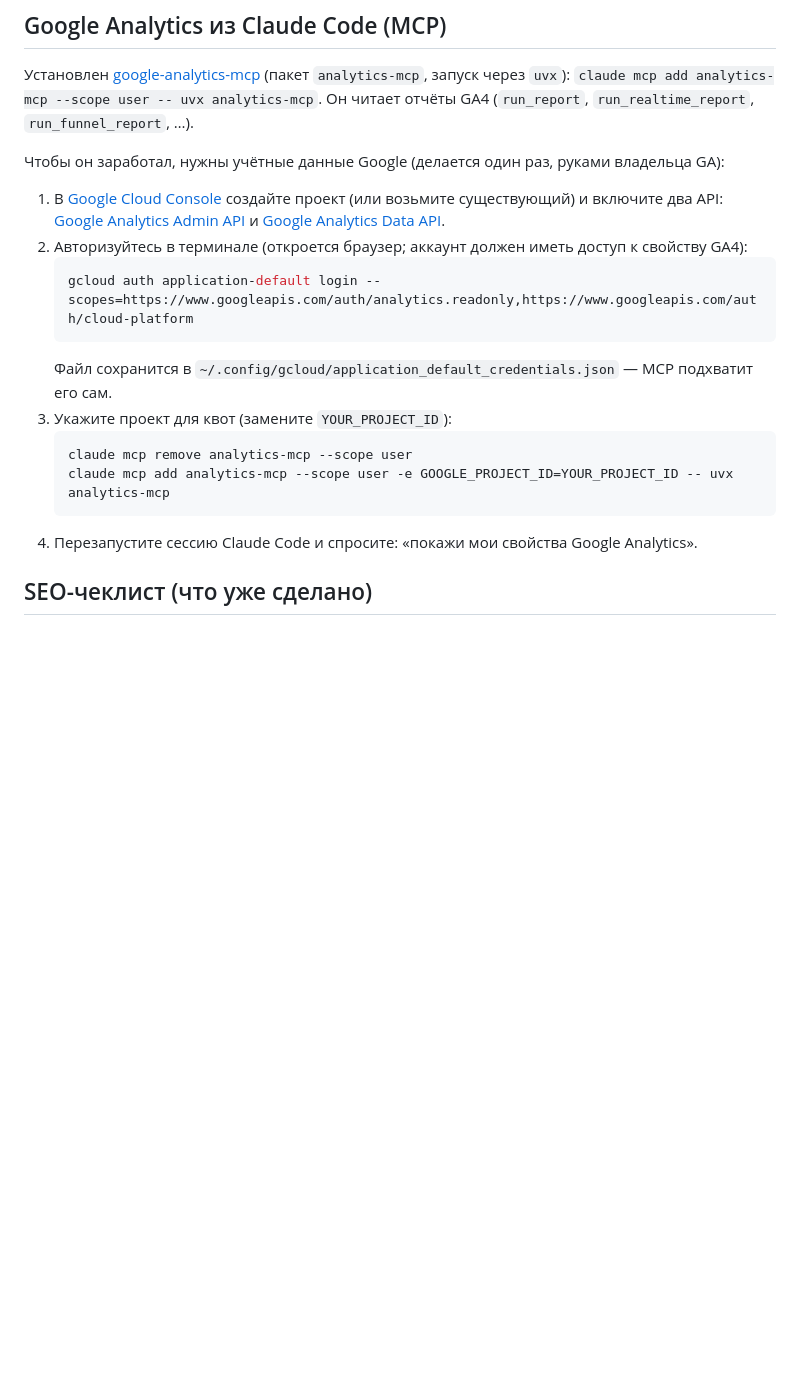
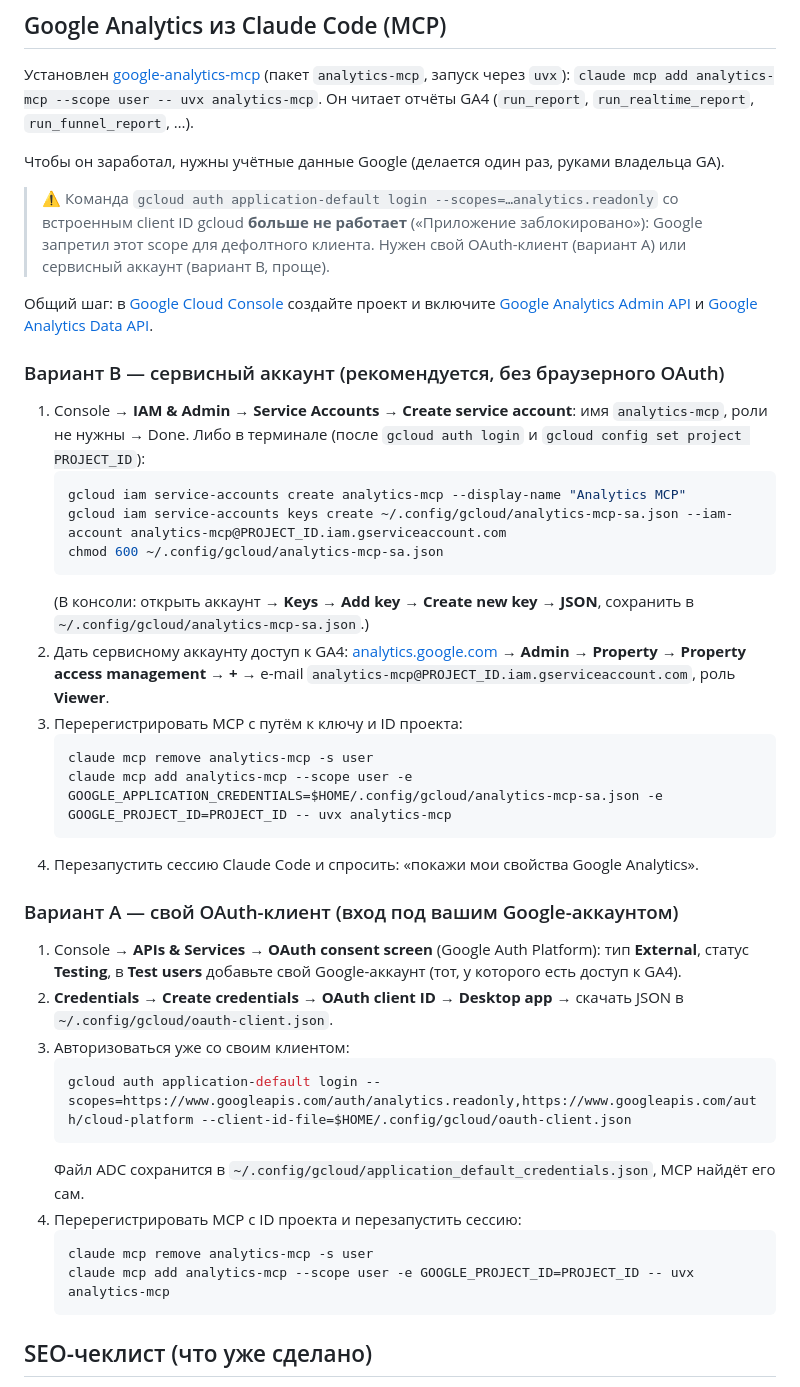
Before and after one commit to X-FOOD/landing, a Markdown page: README.md, the part around the change. Rendered like a GitHub page; blank space fills up the shorter version.

Commit message:
README: рабочая настройка учётных данных для Google Analytics MCP (SA / свой OAuth-клиент)
Co-Authored-By: Claude Fable 5.1 <noreply@anthropic.com>

````diff
--- a/README.md
+++ b/README.md
@@ -159,22 +159,50 @@ ssh xfood-npm 'docker exec npm nginx -t && docker exec npm nginx -s reload'
 Установлен [google-analytics-mcp](https://github.com/googleanalytics/google-analytics-mcp) (пакет `analytics-mcp`, запуск через `uvx`):
 `claude mcp add analytics-mcp --scope user -- uvx analytics-mcp`. Он читает отчёты GA4 (`run_report`, `run_realtime_report`, `run_funnel_report`, …).
 
-Чтобы он заработал, нужны учётные данные Google (делается один раз, руками владельца GA):
+Чтобы он заработал, нужны учётные данные Google (делается один раз, руками владельца GA).
 
-1. В [Google Cloud Console](https://console.cloud.google.com/) создайте проект (или возьмите существующий) и включите два API:
-   [Google Analytics Admin API](https://console.cloud.google.com/apis/library/analyticsadmin.googleapis.com) и
-   [Google Analytics Data API](https://console.cloud.google.com/apis/library/analyticsdata.googleapis.com).
-2. Авторизуйтесь в терминале (откроется браузер; аккаунт должен иметь доступ к свойству GA4):
+> ⚠️ Команда `gcloud auth application-default login --scopes=…analytics.readonly` со встроенным client ID gcloud
+> **больше не работает** («Приложение заблокировано»): Google запретил этот scope для дефолтного клиента.
+> Нужен свой OAuth-клиент (вариант A) или сервисный аккаунт (вариант B, проще).
+
+Общий шаг: в [Google Cloud Console](https://console.cloud.google.com/) создайте проект и включите
+[Google Analytics Admin API](https://console.cloud.google.com/apis/library/analyticsadmin.googleapis.com) и
+[Google Analytics Data API](https://console.cloud.google.com/apis/library/analyticsdata.googleapis.com).
+
+### Вариант B — сервисный аккаунт (рекомендуется, без браузерного OAuth)
+
+1. Console → **IAM & Admin → Service Accounts → Create service account**: имя `analytics-mcp`, роли не нужны → Done.
+   Либо в терминале (после `gcloud auth login` и `gcloud config set project PROJECT_ID`):
    ```bash
-   gcloud auth application-default login --scopes=https://www.googleapis.com/auth/analytics.readonly,https://www.googleapis.com/auth/cloud-platform
+   gcloud iam service-accounts create analytics-mcp --display-name "Analytics MCP"
+   gcloud iam service-accounts keys create ~/.config/gcloud/analytics-mcp-sa.json --iam-account analytics-mcp@PROJECT_ID.iam.gserviceaccount.com
+   chmod 600 ~/.config/gcloud/analytics-mcp-sa.json
    ```
-   Файл сохранится в `~/.config/gcloud/application_default_credentials.json` — MCP подхватит его сам.
-3. Укажите проект для квот (замените `YOUR_PROJECT_ID`):
+   (В консоли: открыть аккаунт → **Keys → Add key → Create new key → JSON**, сохранить в `~/.config/gcloud/analytics-mcp-sa.json`.)
+2. Дать сервисному аккаунту доступ к GA4: [analytics.google.com](https://analytics.google.com/) → **Admin → Property → Property access management → +** →
+   e-mail `analytics-mcp@PROJECT_ID.iam.gserviceaccount.com`, роль **Viewer**.
+3. Перерегистрировать MCP с путём к ключу и ID проекта:
    ```bash
-   claude mcp remove analytics-mcp --scope user
-   claude mcp add analytics-mcp --scope user -e GOOGLE_PROJECT_ID=YOUR_PROJECT_ID -- uvx analytics-mcp
+   claude mcp remove analytics-mcp -s user
+   claude mcp add analytics-mcp --scope user -e GOOGLE_APPLICATION_CREDENTIALS=$HOME/.config/gcloud/analytics-mcp-sa.json -e GOOGLE_PROJECT_ID=PROJECT_ID -- uvx analytics-mcp
    ```
-4. Перезапустите сессию Claude Code и спросите: «покажи мои свойства Google Analytics».
+4. Перезапустить сессию Claude Code и спросить: «покажи мои свойства Google Analytics».
+
+### Вариант A — свой OAuth-клиент (вход под вашим Google-аккаунтом)
+
+1. Console → **APIs & Services → OAuth consent screen** (Google Auth Platform): тип **External**, статус **Testing**,
+   в **Test users** добавьте свой Google-аккаунт (тот, у которого есть доступ к GA4).
+2. **Credentials → Create credentials → OAuth client ID → Desktop app** → скачать JSON в `~/.config/gcloud/oauth-client.json`.
+3. Авторизоваться уже со своим клиентом:
+   ```bash
+   gcloud auth application-default login --scopes=https://www.googleapis.com/auth/analytics.readonly,https://www.googleapis.com/auth/cloud-platform --client-id-file=$HOME/.config/gcloud/oauth-client.json
+   ```
+   Файл ADC сохранится в `~/.config/gcloud/application_default_credentials.json`, MCP найдёт его сам.
+4. Перерегистрировать MCP с ID проекта и перезапустить сессию:
+   ```bash
+   claude mcp remove analytics-mcp -s user
+   claude mcp add analytics-mcp --scope user -e GOOGLE_PROJECT_ID=PROJECT_ID -- uvx analytics-mcp
+   ```
 
 ## SEO-чеклист (что уже сделано)
 
````
